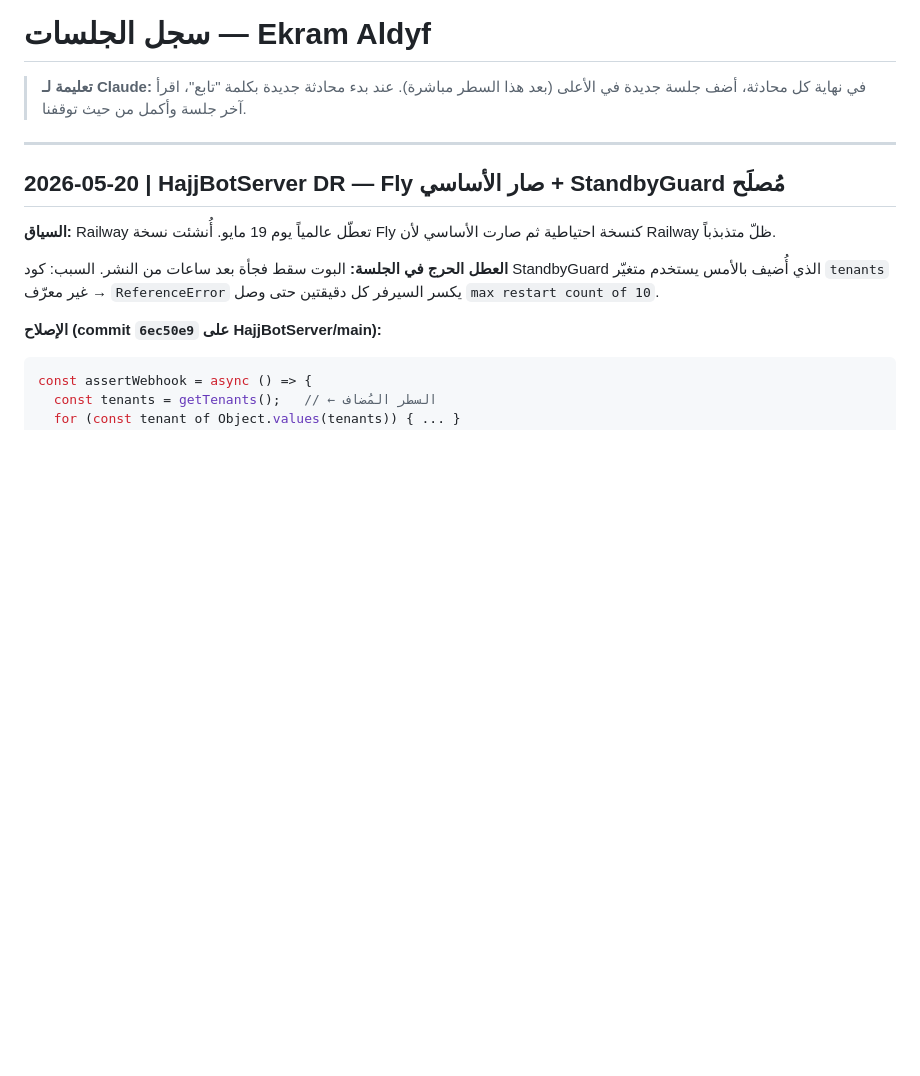
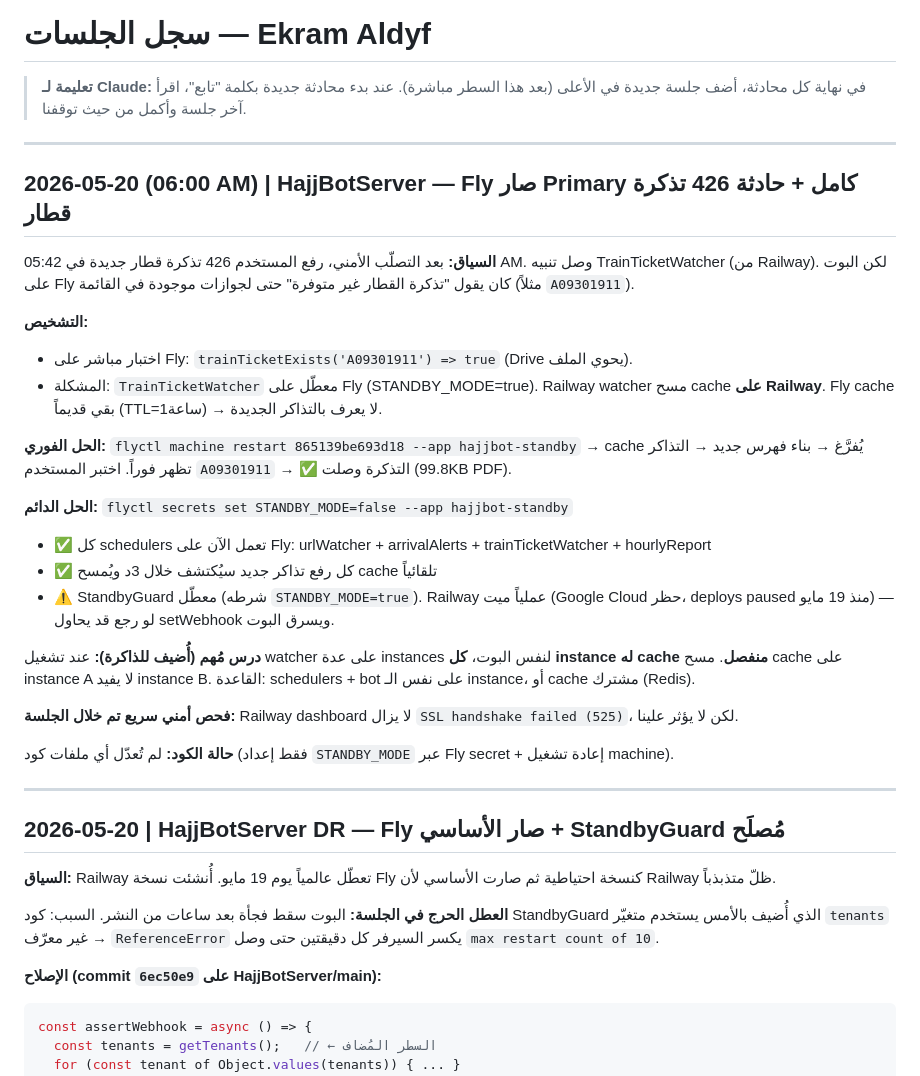
Before and after one commit to mahmoudekramhajj/ikram-projects, a Markdown page: SESSION_LOG.md, the part around the change. Drawn GitHub-style; blank space fills up the shorter version.

Commit message:
SESSION_LOG: 2026-05-20 (06:00) — Fly = Primary فعلي + حادثة 426 تذكرة قطار
- حادثة: 426 تذكرة رُفعت، البوت لا يجدها (cache Fly مفصول عن Railway)
- إصلاح فوري: restart Fly machine
- إصلاح دائم: STANDBY_MODE=false → watchers على Fly تلقائياً
- درس: schedulers + bot يجب على نفس instance، أو cache مشترك

Co-Authored-By: Claude Opus 4.6 <noreply@anthropic.com>

```diff
--- a/SESSION_LOG.md
+++ b/SESSION_LOG.md
@@ -1,6 +1,29 @@
 # سجل الجلسات — Ekram Aldyf
 
 > **تعليمة لـ Claude:** في نهاية كل محادثة، أضف جلسة جديدة في الأعلى (بعد هذا السطر مباشرة). عند بدء محادثة جديدة بكلمة "تابع"، اقرأ آخر جلسة وأكمل من حيث توقفنا.
+
+---
+
+## 2026-05-20 (06:00 AM) | HajjBotServer — Fly صار Primary كامل + حادثة 426 تذكرة قطار
+
+**السياق:** بعد التصلّب الأمني، رفع المستخدم 426 تذكرة قطار جديدة في 05:42 AM. وصل تنبيه TrainTicketWatcher (من Railway). لكن البوت على Fly كان يقول "تذكرة القطار غير متوفرة" حتى لجوازات موجودة في القائمة (مثلاً `A09301911`).
+
+**التشخيص:**
+- اختبار مباشر على Fly: `trainTicketExists('A09301911') => true` (Drive يحوي الملف).
+- المشكلة: `TrainTicketWatcher` معطّل على Fly (STANDBY_MODE=true). Railway watcher مسح cache **على Railway**. Fly cache بقي قديماً (TTL=1ساعة) → لا يعرف بالتذاكر الجديدة.
+
+**الحل الفوري:** `flyctl machine restart 865139be693d18 --app hajjbot-standby` → cache يُفرَّغ → بناء فهرس جديد → التذاكر تظهر فوراً. اختبر المستخدم `A09301911` → ✅ التذكرة وصلت (99.8KB PDF).
+
+**الحل الدائم:** `flyctl secrets set STANDBY_MODE=false --app hajjbot-standby`
+- ✅ كل schedulers تعمل الآن على Fly: urlWatcher + arrivalAlerts + trainTicketWatcher + hourlyReport
+- ✅ كل رفع تذاكر جديد سيُكتشف خلال 3د ويُمسح cache تلقائياً
+- ⚠️ StandbyGuard معطّل (شرطه `STANDBY_MODE=true`). Railway عملياً ميت (Google Cloud حظر، deploys paused منذ 19 مايو) — لو رجع قد يحاول setWebhook ويسرق البوت.
+
+**درس مُهم (أُضيف للذاكرة):** عند تشغيل watcher على عدة instances لنفس البوت، **كل instance له cache منفصل**. مسح cache على instance A لا يفيد instance B. القاعدة: schedulers + bot على نفس الـ instance، أو cache مشترك (Redis).
+
+**فحص أمني سريع تم خلال الجلسة:** Railway dashboard لا يزال `SSL handshake failed (525)`، لكن لا يؤثر علينا.
+
+**حالة الكود:** لم تُعدّل أي ملفات كود (فقط إعداد `STANDBY_MODE` عبر Fly secret + إعادة تشغيل machine).
 
 ---
 
```
